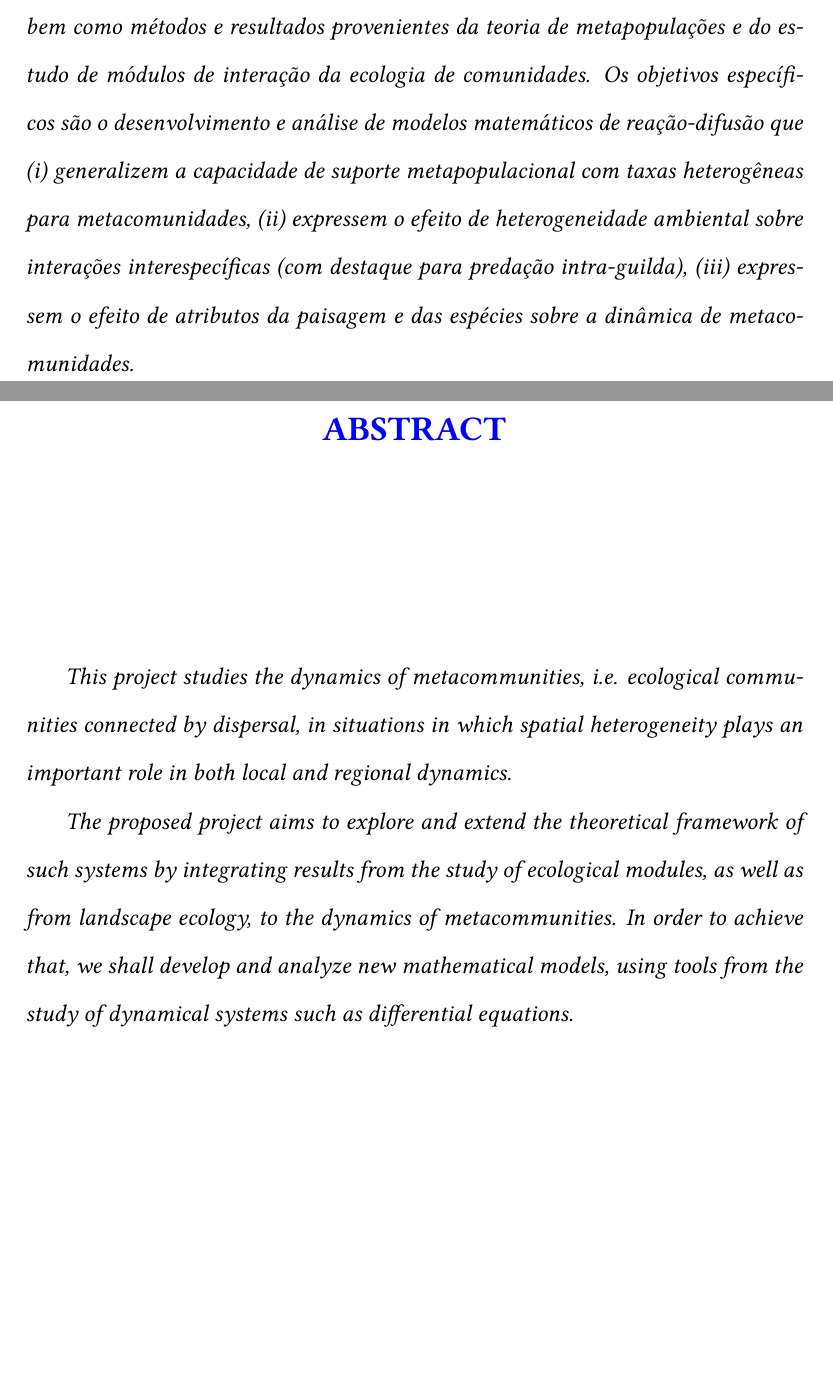
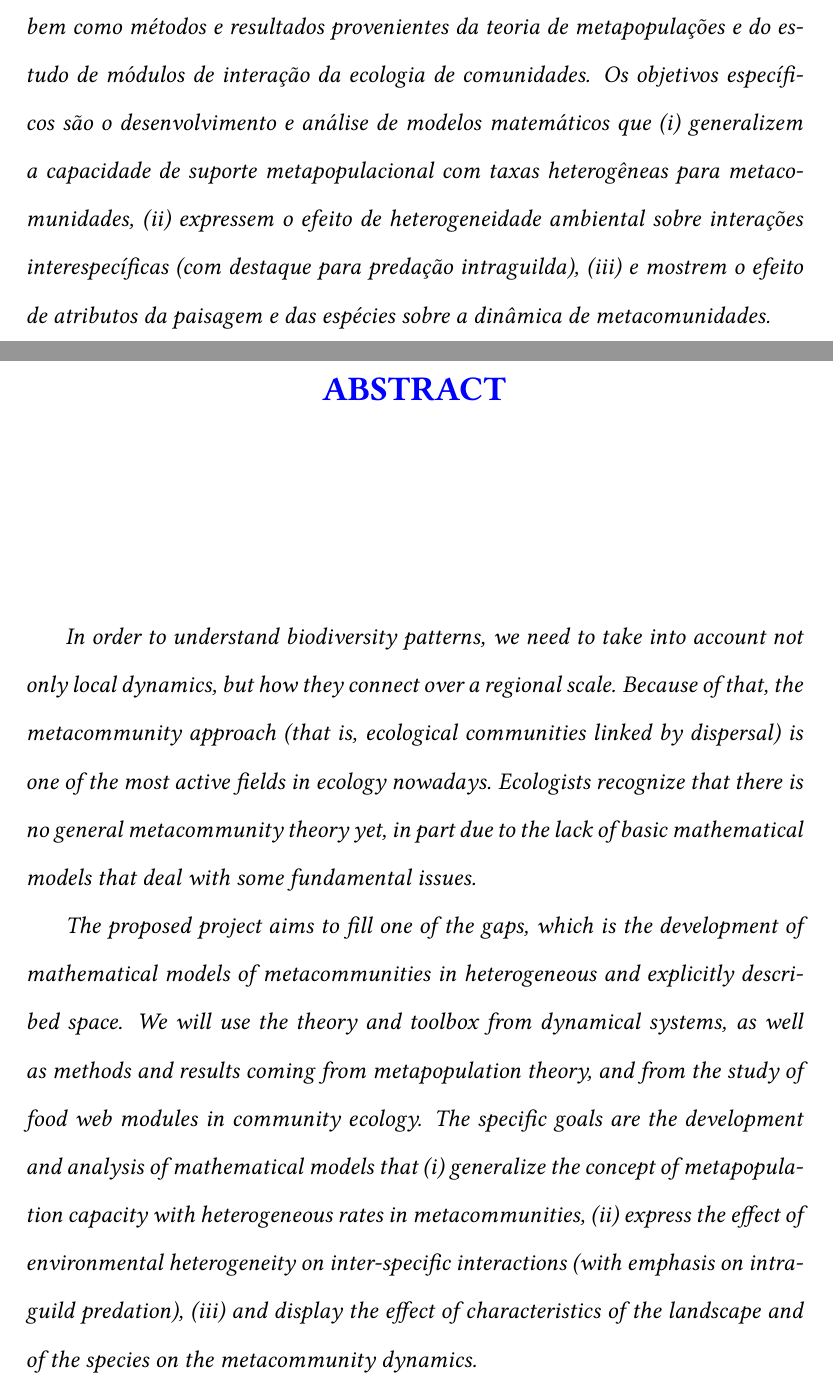
Before and after one commit to renatocoutinho/posdoc, a LaTeX document (fapesp/projeto.tex): two parts of pages 2 and 3 of 20, joined at a grey line, cut so that both start at the same text, the shorter picture padded with empty space. Compiled offline with pdfLaTeX.

Commit message:
Pequenas alterações e tradução do resumo.

```diff
--- a/fapesp/projeto.tex
+++ b/fapesp/projeto.tex
@@ -82,11 +82,11 @@ de populações, sistemas dinâmicos, modelos matemáticos
     bem como métodos e resultados provenientes da teoria de
     metapopulações e do estudo de módulos de interação da ecologia de
     comunidades. Os objetivos específicos são o desenvolvimento e análise
-    de modelos matemáticos  de reação-difusão que
+    de modelos matemáticos que
     (i) generalizem a capacidade de suporte metapopulacional com taxas heterogêneas para metacomunidades,
     (ii) expressem o efeito de heterogeneidade ambiental sobre interações interespecíficas
-    (com destaque para predação intra-guilda),
-    (iii) expressem o efeito de atributos da paisagem e das espécies sobre a dinâmica
+    (com destaque para predação intraguilda),
+    (iii) e mostrem o efeito de atributos da paisagem e das espécies sobre a dinâmica
     de metacomunidades.
 
 %    que ampliem a compreensão dos efeitos
@@ -113,19 +113,39 @@ de populações, sistemas dinâmicos, modelos matemáticos
 \vskip 3.0cm
 {\it
 
-%    [TODO: atualizar tradução]
+    In order to understand biodiversity patterns, we need to take into account
+    not only local dynamics, but how they connect over a regional scale.
+    Because of that, the metacommunity approach (that is, ecological
+    communities linked by dispersal) is one of the most active fields in
+    ecology nowadays. Ecologists recognize that there is no general
+    metacommunity theory yet, in part due to the lack of basic mathematical
+    models that deal with some fundamental issues.
 
-    This project studies the dynamics of metacommunities, i.e.
-    ecological communities connected by dispersal, in situations in which
-    spatial heterogeneity plays an important role in both local and regional
-    dynamics.
+    The proposed project aims to fill one of the gaps, which is the
+    development of mathematical models of metacommunities in heterogeneous and
+    explicitly described space. We will use the theory and toolbox from
+    dynamical systems, as well as methods and results coming from
+    metapopulation theory, and from the study of food web modules in
+    community ecology. The specific goals are the development and analysis of
+    mathematical models that
+    (i) generalize the concept of metapopulation capacity with heterogeneous
+    rates in metacommunities,
+    (ii) express the effect of environmental heterogeneity on inter-specific
+    interactions (with emphasis on intraguild predation),
+    (iii) and display the effect of characteristics of the landscape and of
+    the species on the metacommunity dynamics.
 
-    The proposed project aims to explore and extend the theoretical framework
-    of such systems by integrating results from the study of ecological modules,
-    as well as from landscape ecology, to the dynamics of metacommunities. In
-    order to achieve that, we shall develop and analyze new mathematical
-    models, using tools from the study of dynamical systems such as
-    differential equations.
+%    This project studies the dynamics of metacommunities, i.e.
+%    ecological communities connected by dispersal, in situations in which
+%    spatial heterogeneity plays an important role in both local and regional
+%    dynamics.
+%
+%    The proposed project aims to explore and extend the theoretical framework
+%    of such systems by integrating results from the study of ecological modules,
+%    as well as from landscape ecology, to the dynamics of metacommunities. In
+%    order to achieve that, we shall develop and analyze new mathematical
+%    models, using tools from the study of dynamical systems such as
+%    differential equations.
 
 }
 
```
Also changed, not shown: fapesp/projeto.pdf.
